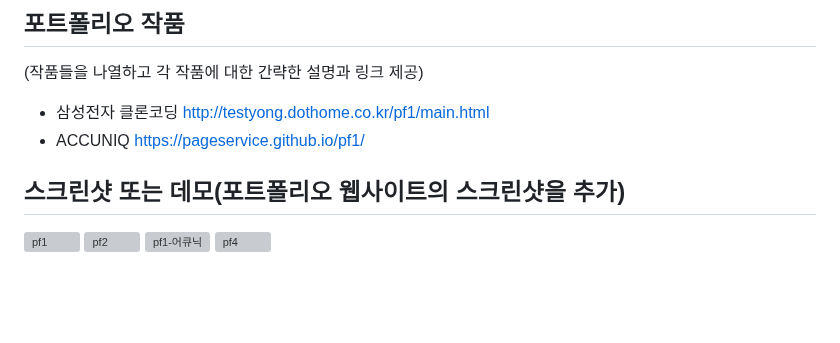
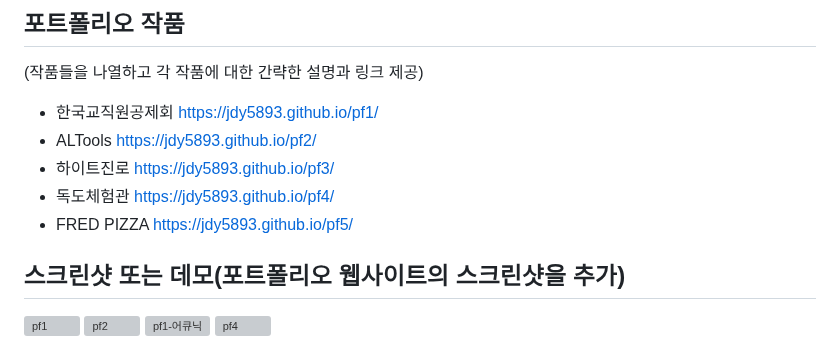
Before and after one commit to Jdy5893/personal, a Markdown page: README.md, the part around the change. GitHub-like rendering; blank space fills up the shorter version; grey boxes are pictures that could not be loaded.

```diff
--- a/README.md
+++ b/README.md
@@ -25,8 +25,11 @@
 
 ## 포트폴리오 작품
 (작품들을 나열하고 각 작품에 대한 간략한 설명과 링크 제공)
-- 삼성전자 클론코딩 http://testyong.dothome.co.kr/pf1/main.html
-- ACCUNIQ https://pageservice.github.io/pf1/
+- 한국교직원공제회 https://jdy5893.github.io/pf1/
+- ALTools https://jdy5893.github.io/pf2/
+- 하이트진로 https://jdy5893.github.io/pf3/
+- 독도체험관 https://jdy5893.github.io/pf4/
+- FRED PIZZA https://jdy5893.github.io/pf5/
 
 ## 스크린샷 또는 데모(포트폴리오 웹사이트의 스크린샷을 추가)
 ![pf1](https://github.com/pageservice/personal/assets/71798491/040b7316-5c4c-4a09-b7e8-6c54d60ec832)
```
